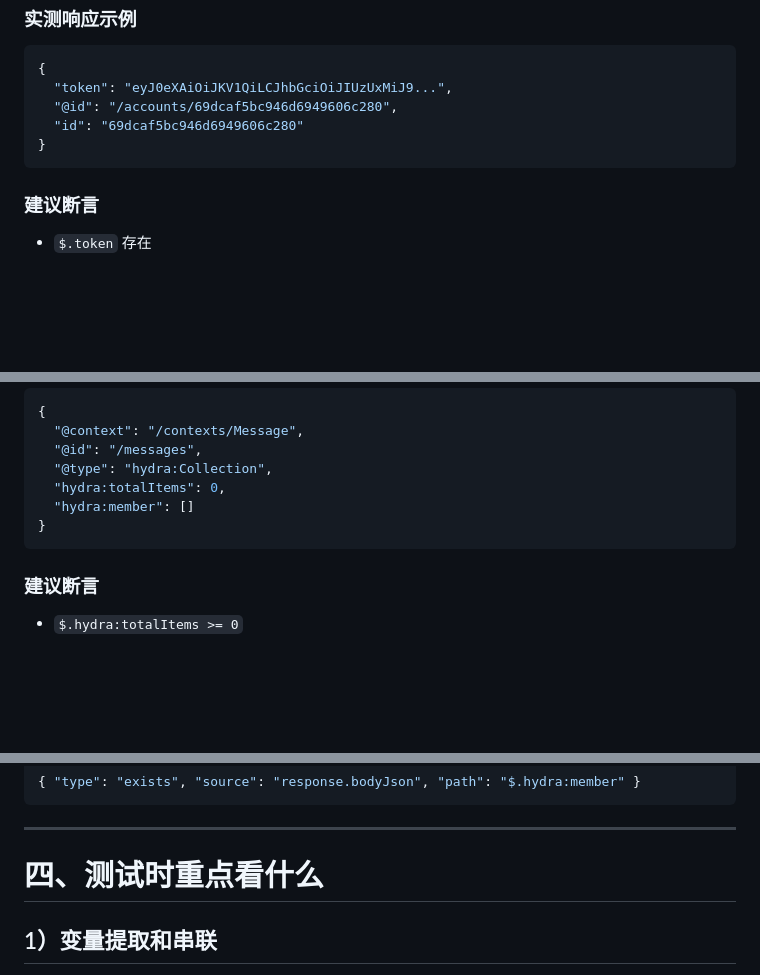
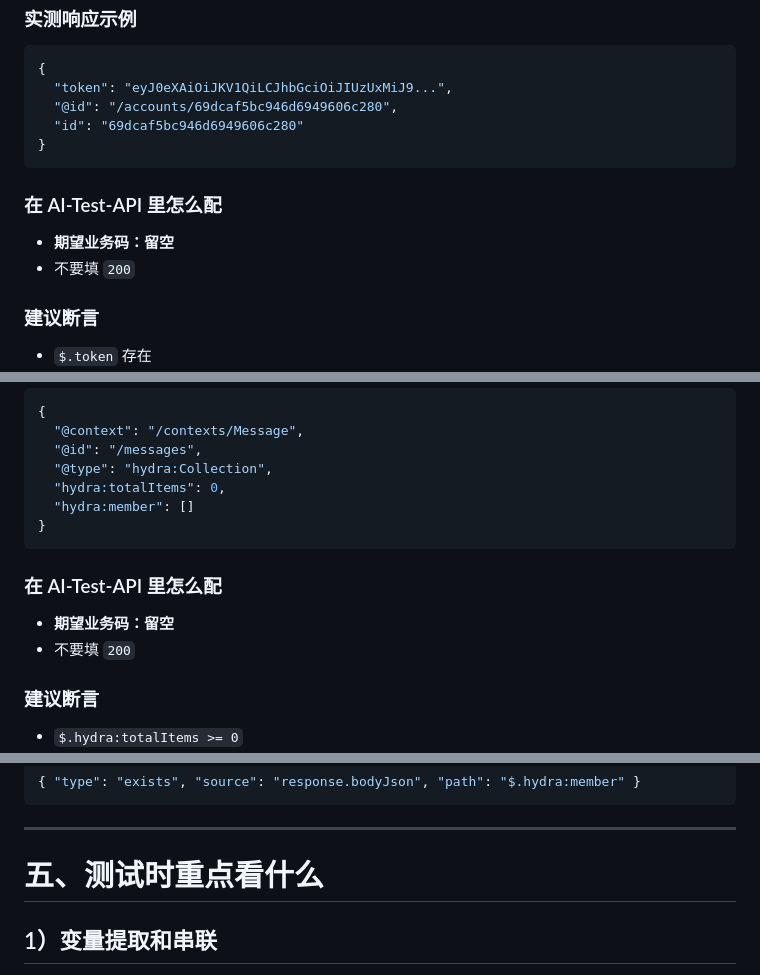
Before and after one commit to fzyabc/AI-Test-API, a Markdown page: docs/mailtm-api.md, 3 parts joined by grey strips. Drawn GitHub-style; blank space fills up the shorter version.

````diff
--- a/docs/mailtm-api.md
+++ b/docs/mailtm-api.md
@@ -192,6 +217,10 @@ POST https://api.mail.tm/token
 }
 ```
 
+### 在 AI-Test-API 里怎么配
+- **期望业务码：留空**
+- 不要填 `200`
+
 ### 建议断言
 - `$.token` 存在
 - `$.id` 存在
@@ -230,6 +259,10 @@ GET https://api.mail.tm/messages
 }
 ```
 
+### 在 AI-Test-API 里怎么配
+- **期望业务码：留空**
+- 不要填 `200`
+
 ### 建议断言
 - `$.hydra:totalItems >= 0`
 - `$.hydra:member` 存在
@@ -322,7 +382,7 @@ Authorization: Bearer {{mailToken}}
 
 ---
 
-# 四、测试时重点看什么
+# 五、测试时重点看什么
 
 ## 1）变量提取和串联
 这套 API 最大价值就在这里。
````
Also changed, not shown: other parts of docs/mailtm-api.md (+55 -3 lines).
